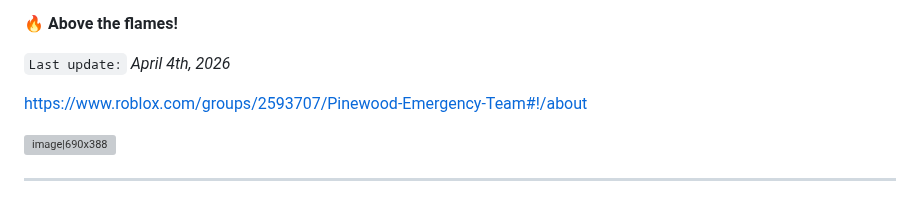
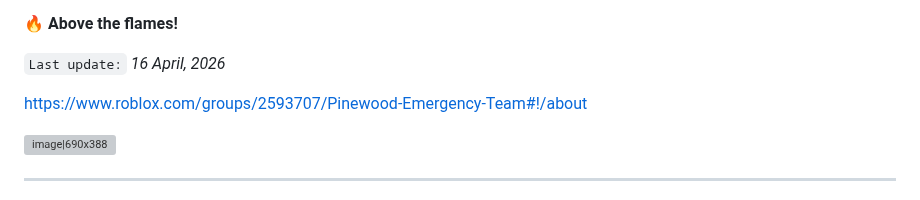
Before and after one commit to femou1/pb-handbooks, a Markdown page: pet_handbook.md, the part around one of its changes. GitHub-like rendering; grey boxes are pictures that could not be loaded.

Commit message:
Handbook update for PET
Source timestamps: PET: 2026-04-16 22:46:41 UTC

```diff
--- a/pet_handbook.md
+++ b/pet_handbook.md
@@ -14,7 +14,7 @@ Welcome to PET, an elite group of the best respondents working together to tend
 
 🔥 **Above the flames!**
 
-`Last update:` _April 4th, 2026_
+`Last update:` _16 April, 2026_
 
 https://www.roblox.com/groups/2593707/Pinewood-Emergency-Team#!/about
 
```
Also changed, not shown: other parts of pet_handbook.md (+1 -1 lines).
